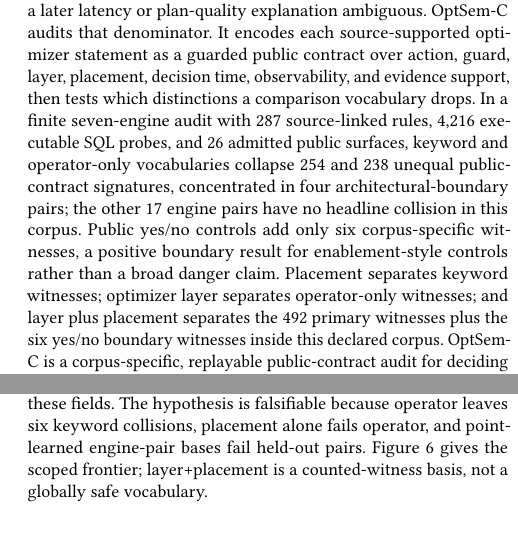
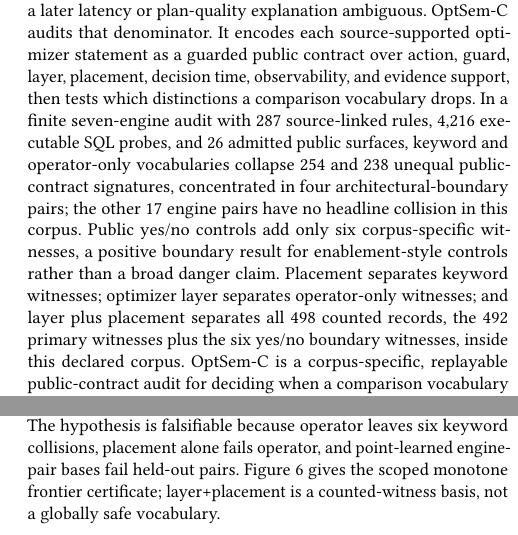
Before and after one commit to Haoyi-Zhang/OptSemC, a LaTeX paper (Paper/latex/paper.tex, which reads Paper/latex/sections/05_evaluation.tex): two parts of the columns of pages 1 and 12 of 14, joined at a grey line, cut so that both start at the same text. Compiled offline with pdfLaTeX.

Commit message:
Align paper numeric claims with certificates

```diff
--- a/Paper/latex/paper.tex
+++ b/Paper/latex/paper.tex
@@ -100,7 +100,7 @@
 
 \begin{document}
 \begin{abstract}
-Optimizer comparisons often start from compact public labels: pushdown, join, cost based, adaptive, or enabled.  Those labels are useful only after the denominator is clear.  In federated and cloud SQL systems, a filter or aggregate can be rewritten locally, delegated to a connector, exposed as a service-stage graph, or applied as a runtime filter; treating these public contracts as one row can make a later latency or plan-quality explanation ambiguous.  OptSem-C audits that denominator.  It encodes each source-supported optimizer statement as a guarded public contract over action, guard, layer, placement, decision time, observability, and evidence support, then tests which distinctions a comparison vocabulary drops.  In a finite seven-engine audit with 287 source-linked rules, 4,216 executable SQL probes, and 26 admitted public surfaces, keyword and operator-only vocabularies collapse 254 and 238 unequal public-contract signatures, concentrated in four architectural-boundary pairs; the other 17 engine pairs have no headline collision in this corpus.  Public yes/no controls add only six corpus-specific witnesses, a positive boundary result for enablement-style controls rather than a broad danger claim.  Placement separates keyword witnesses; optimizer layer separates operator-only witnesses; and layer plus placement separates the 492 primary witnesses plus the six yes/no boundary witnesses inside this declared corpus.  OptSem-C is a corpus-specific, replayable public-contract audit for deciding when a comparison vocabulary is specific enough, not a population estimate, a practice survey, a performance benchmark, or a private-engine validation study.
+Optimizer comparisons often start from compact public labels: pushdown, join, cost based, adaptive, or enabled.  Those labels are useful only after the denominator is clear.  In federated and cloud SQL systems, a filter or aggregate can be rewritten locally, delegated to a connector, exposed as a service-stage graph, or applied as a runtime filter; treating these public contracts as one row can make a later latency or plan-quality explanation ambiguous.  OptSem-C audits that denominator.  It encodes each source-supported optimizer statement as a guarded public contract over action, guard, layer, placement, decision time, observability, and evidence support, then tests which distinctions a comparison vocabulary drops.  In a finite seven-engine audit with 287 source-linked rules, 4,216 executable SQL probes, and 26 admitted public surfaces, keyword and operator-only vocabularies collapse 254 and 238 unequal public-contract signatures, concentrated in four architectural-boundary pairs; the other 17 engine pairs have no headline collision in this corpus.  Public yes/no controls add only six corpus-specific witnesses, a positive boundary result for enablement-style controls rather than a broad danger claim.  Placement separates keyword witnesses; optimizer layer separates operator-only witnesses; and layer plus placement separates all 498 counted records, the 492 primary witnesses plus the six yes/no boundary witnesses, inside this declared corpus.  OptSem-C is a corpus-specific, replayable public-contract audit for deciding when a comparison vocabulary is specific enough, not a population estimate, a practice survey, a performance benchmark, or a private-engine validation study.
 \end{abstract}
 
 \maketitle
--- a/Paper/latex/sections/05_evaluation.tex
+++ b/Paper/latex/sections/05_evaluation.tex
@@ -36,7 +36,7 @@ Because the 287-rule corpus is finite, the remaining checks test whether the ker
 
 \textbf{Finite-audit replay cost.}  The Replay panel in Table~\ref{tab:robustness} reports deterministic replay bounds, not stochastic performance comparisons: full audits cover 88,536 engine--probe checks per projection above 50,000 checks/s; the 8$\times$ lift repeats the relation to 708,288 checks per projection above 190,000 checks/s with prefix-scaling $R^2\geq0.98$; streaming maintenance has zero drift.
 
-\textbf{Field certificates test an architecture hypothesis.} A certificate must match the tested projection, differ under reference contracts, separate under the proposed fields, and survive smaller-field counter-witnesses.  Placement separates keyword collisions, layer separates operator-only collisions, and layer+placement separates the 492 primary records plus the six yes/no boundary records without action-variant labels.  Other retained-field subsets can be safe for narrower projections; we report layer+placement as the uniform, architecture-readable basis that covers the headline keyword, operator-only, and yes/no families in this corpus.  This is a finite certificate, not a claim that other papers must use exactly these fields.  The hypothesis is falsifiable because operator leaves six keyword collisions, placement alone fails operator, and point-learned engine-pair bases fail held-out pairs.  Figure~\ref{fig:semantic-frontier} gives the scoped frontier; layer+placement is a counted-witness basis, not a globally safe vocabulary.
+\textbf{Field certificates test an architecture hypothesis.} A certificate must match the tested projection, differ under reference contracts, separate under the proposed fields, and survive smaller-field counter-witnesses.  Placement separates keyword collisions, layer separates operator-only collisions, and layer+placement separates the 492 primary records plus the six yes/no boundary records without action-variant labels.  Other retained-field subsets can be safe for narrower projections; we report layer+placement as the uniform, architecture-readable basis that covers the headline keyword, operator-only, and yes/no families in this corpus.  This is a finite certificate, not a claim that other papers must use exactly these fields.  The hypothesis is falsifiable because operator leaves six keyword collisions, placement alone fails operator, and point-learned engine-pair bases fail held-out pairs.  Figure~\ref{fig:semantic-frontier} gives the scoped monotone frontier certificate; layer+placement is a counted-witness basis, not a globally safe vocabulary.
 
 \input{figures/fig_semantic_frontier_plot}
 \FloatBarrier
```
